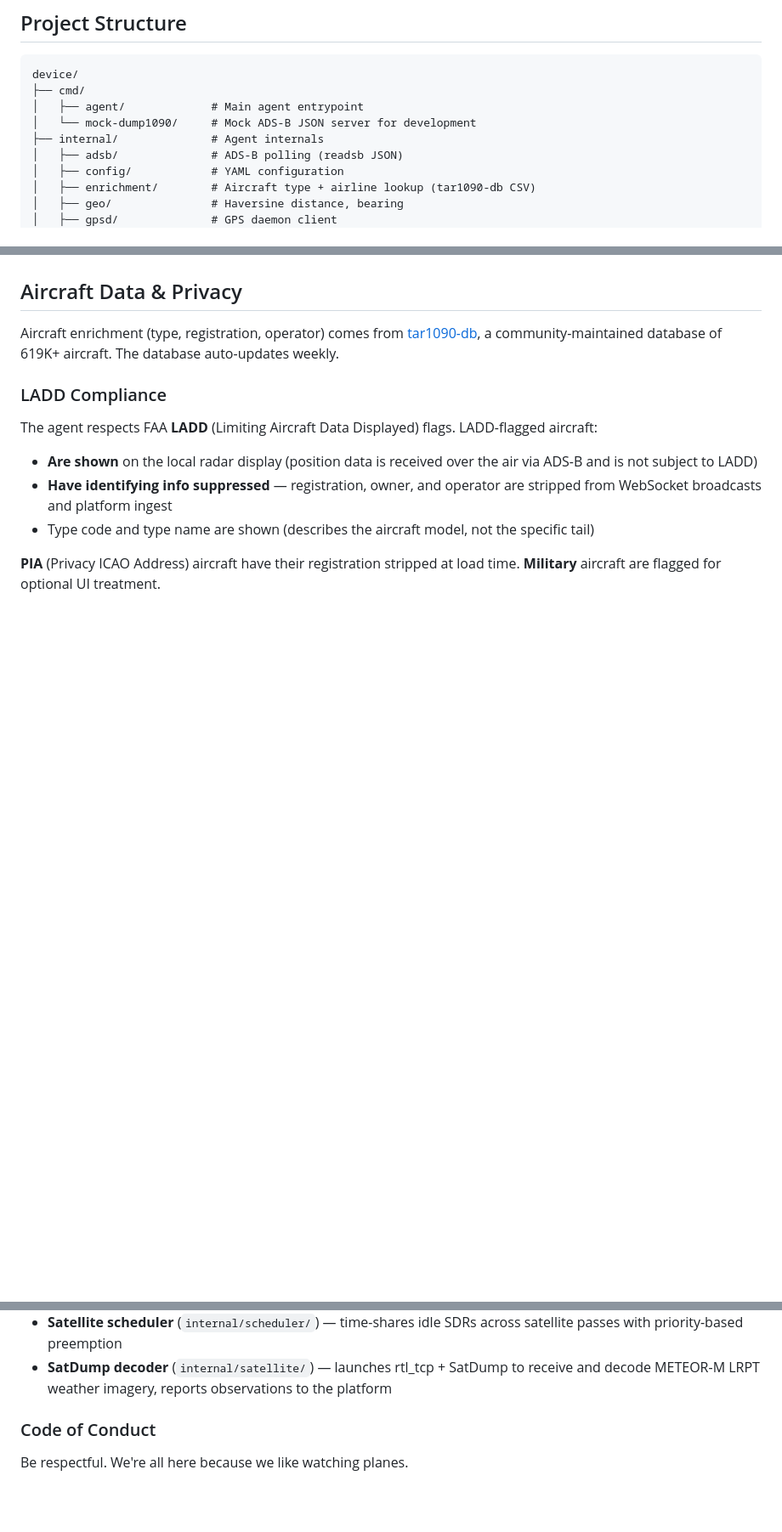
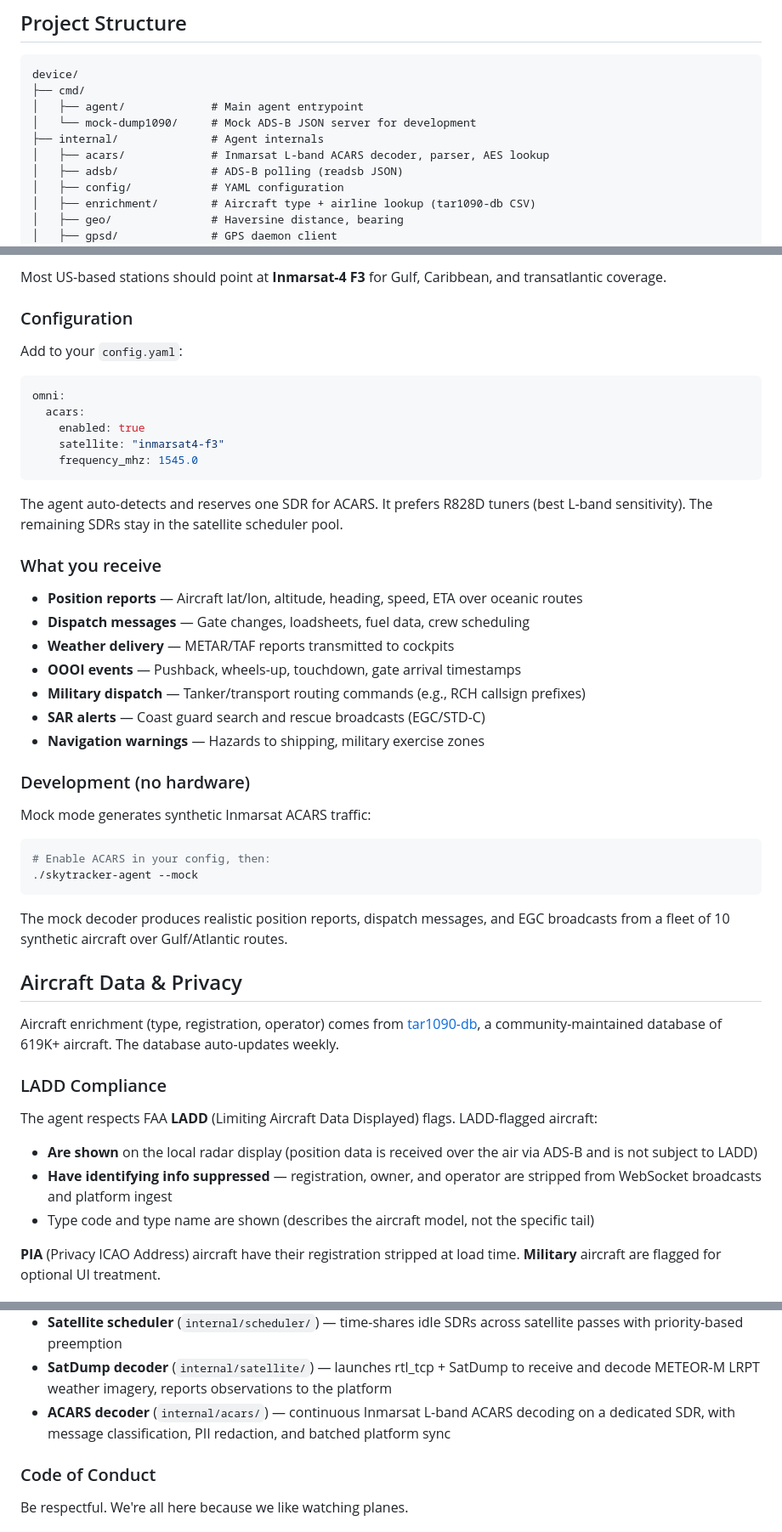
Before and after one commit to Sky-Tracker-AI/device, a Markdown page: README.md, 3 parts joined by grey strips. Shown at 85% size. Drawn GitHub-style; blank space fills up the shorter version.

````diff
--- a/README.md
+++ b/README.md
@@ -70,6 +70,7 @@ device/
 │   ├── agent/             # Main agent entrypoint
 │   └── mock-dump1090/     # Mock ADS-B JSON server for development
 ├── internal/              # Agent internals
+│   ├── acars/             # Inmarsat L-band ACARS decoder, parser, AES lookup
 │   ├── adsb/              # ADS-B polling (readsb JSON)
 │   ├── config/            # YAML configuration
 │   ├── enrichment/        # Aircraft type + airline lookup (tar1090-db CSV)
@@ -110,3 +163,39 @@ A single RTL-SDR handles ADS-B. Add a second with a V-dipole for satellite recep
+Most US-based stations should point at **Inmarsat-4 F3** for Gulf, Caribbean, and transatlantic coverage.
+
+### Configuration
+
+Add to your `config.yaml`:
+
+```yaml
+omni:
+  acars:
+    enabled: true
+    satellite: "inmarsat4-f3"
+    frequency_mhz: 1545.0
+```
+
+The agent auto-detects and reserves one SDR for ACARS. It prefers R828D tuners (best L-band sensitivity). The remaining SDRs stay in the satellite scheduler pool.
+
+### What you receive
+
+- **Position reports** — Aircraft lat/lon, altitude, heading, speed, ETA over oceanic routes
+- **Dispatch messages** — Gate changes, loadsheets, fuel data, crew scheduling
+- **Weather delivery** — METAR/TAF reports transmitted to cockpits
+- **OOOI events** — Pushback, wheels-up, touchdown, gate arrival timestamps
+- **Military dispatch** — Tanker/transport routing commands (e.g., RCH callsign prefixes)
+- **SAR alerts** — Coast guard search and rescue broadcasts (EGC/STD-C)
+- **Navigation warnings** — Hazards to shipping, military exercise zones
+
+### Development (no hardware)
+
+Mock mode generates synthetic Inmarsat ACARS traffic:
+
+```bash
+# Enable ACARS in your config, then:
+./skytracker-agent --mock
+```
+
+The mock decoder produces realistic position reports, dispatch messages, and EGC broadcasts from a fleet of 10 synthetic aircraft over Gulf/Atlantic routes.
 
 ## Aircraft Data & Privacy
 
@@ -169,6 +258,7 @@ The agent auto-registers with skytracker.ai on first boot. No API key or manual
 - **OTA updater** (`internal/updater/`) — checks GitHub Releases daily, stages updates with SHA256 verification, applies on restart
 - **Satellite scheduler** (`internal/scheduler/`) — time-shares idle SDRs across satellite passes with priority-based preemption
 - **SatDump decoder** (`internal/satellite/`) — launches rtl_tcp + SatDump to receive and decode METEOR-M LRPT weather imagery, reports observations to the platform
+- **ACARS decoder** (`internal/acars/`) — continuous Inmarsat L-band ACARS decoding on a dedicated SDR, with message classification, PII redaction, and batched platform sync
 
 ### Code of Conduct
 
````
Also changed, not shown: other parts of README.md (+55 -3 lines).
